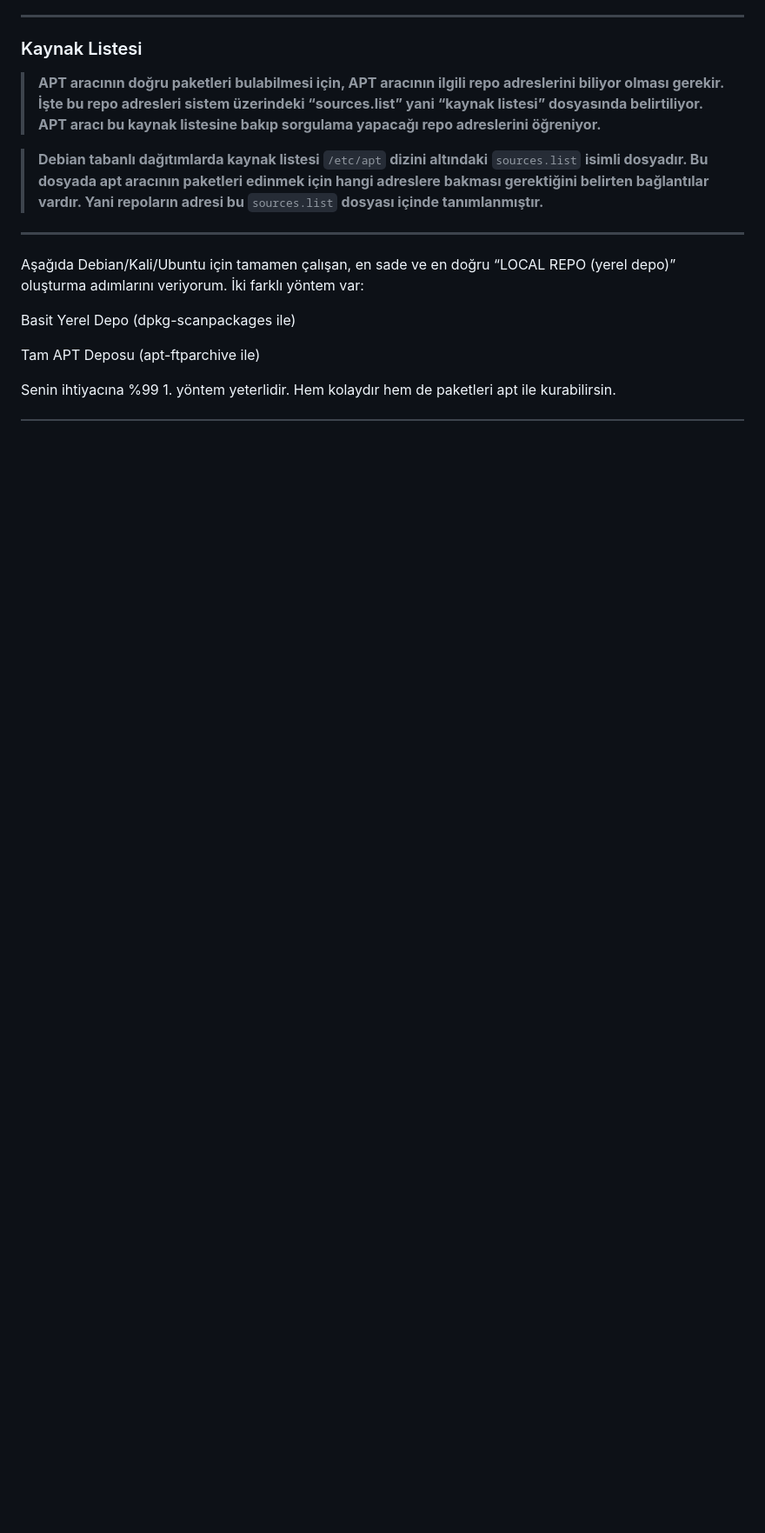
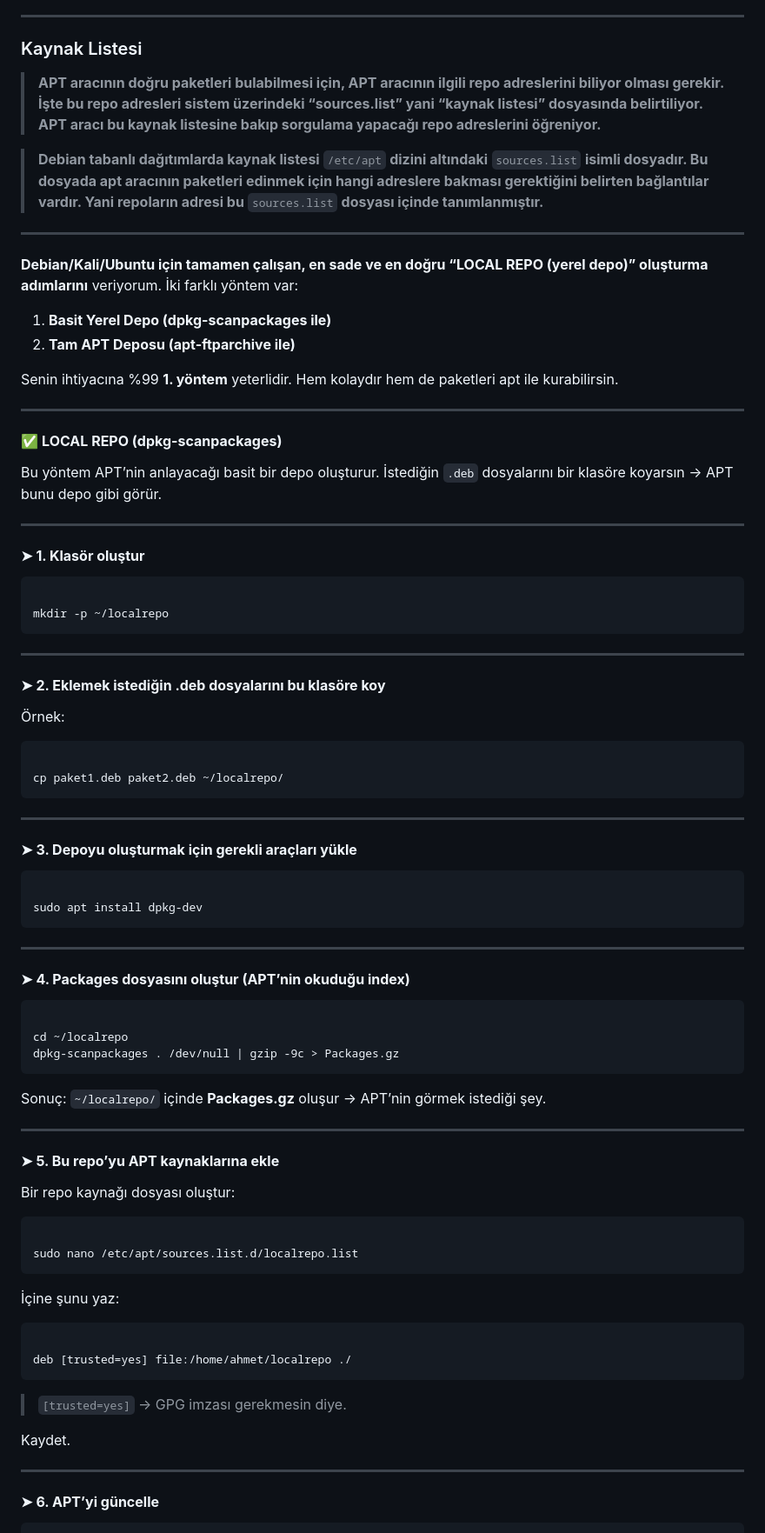
Before and after one commit to ahmet-bedir/Documents, a Markdown page: md/linux-package-management.md, the part around one of its changes. Shown at 87% size. Drawn GitHub-style; blank space fills up the shorter version.

````diff
--- a/md/linux-package-management.md
+++ b/md/linux-package-management.md
@@ -483,12 +506,89 @@ apt install paket -d = “Paketi depodan indir ama kurma.”
 
 ---
 
-Aşağıda Debian/Kali/Ubuntu için tamamen çalışan, en sade ve en doğru “LOCAL REPO (yerel depo)” oluşturma adımlarını veriyorum.
-İki farklı yöntem var:
 
-Basit Yerel Depo (dpkg-scanpackages ile)
 
-Tam APT Deposu (apt-ftparchive ile)
+**Debian/Kali/Ubuntu için tamamen çalışan, en sade ve en doğru “LOCAL REPO (yerel depo)” oluşturma adımlarını** veriyorum.
+ İki farklı yöntem var:
 
-Senin ihtiyacına %99 1. yöntem yeterlidir.
-Hem kolaydır hem de paketleri apt ile kurabilirsin.
+1. **Basit Yerel Depo (dpkg-scanpackages ile)**
+2. **Tam APT Deposu (apt-ftparchive ile)**
+
+Senin ihtiyacına %99 **1. yöntem** yeterlidir.
+ Hem kolaydır hem de paketleri apt ile kurabilirsin.
+
+------
+
+#### ✅ **LOCAL REPO (dpkg-scanpackages)**
+
+Bu yöntem APT’nin anlayacağı basit bir depo oluşturur.
+ İstediğin `.deb` dosyalarını bir klasöre koyarsın → APT bunu depo gibi görür.
+
+------
+
+#### ➤ **1. Klasör oluştur**
+
+```
+
+mkdir -p ~/localrepo
+```
+
+------
+
+#### ➤ **2. Eklemek istediğin .deb dosyalarını bu klasöre koy**
+
+Örnek:
+
+```
+
+cp paket1.deb paket2.deb ~/localrepo/
+```
+
+------
+
+#### ➤ **3. Depoyu oluşturmak için gerekli araçları yükle**
+
+```
+
+sudo apt install dpkg-dev
+```
+
+------
+
+#### ➤ **4. Packages dosyasını oluştur (APT’nin okuduğu index)**
+
+```
+
+cd ~/localrepo
+dpkg-scanpackages . /dev/null | gzip -9c > Packages.gz
+```
+
+Sonuç:
+ `~/localrepo/` içinde **Packages.gz** oluşur → APT’nin görmek istediği şey.
+
+------
+
+#### ➤ **5. Bu repo’yu APT kaynaklarına ekle**
+
+Bir repo kaynağı dosyası oluştur:
+
+```
+
+sudo nano /etc/apt/sources.list.d/localrepo.list
+```
+
+İçine şunu yaz:
+
+```
+
+deb [trusted=yes] file:/home/ahmet/localrepo ./
+```
+
+> `[trusted=yes]` → GPG imzası gerekmesin diye.
+
+Kaydet.
+
+------
+
+#### ➤ **6. APT’yi güncelle**
+
````
Also changed, not shown: other parts of md/linux-package-management.md (+88 -32 lines), images/apt-policy.png (added).
